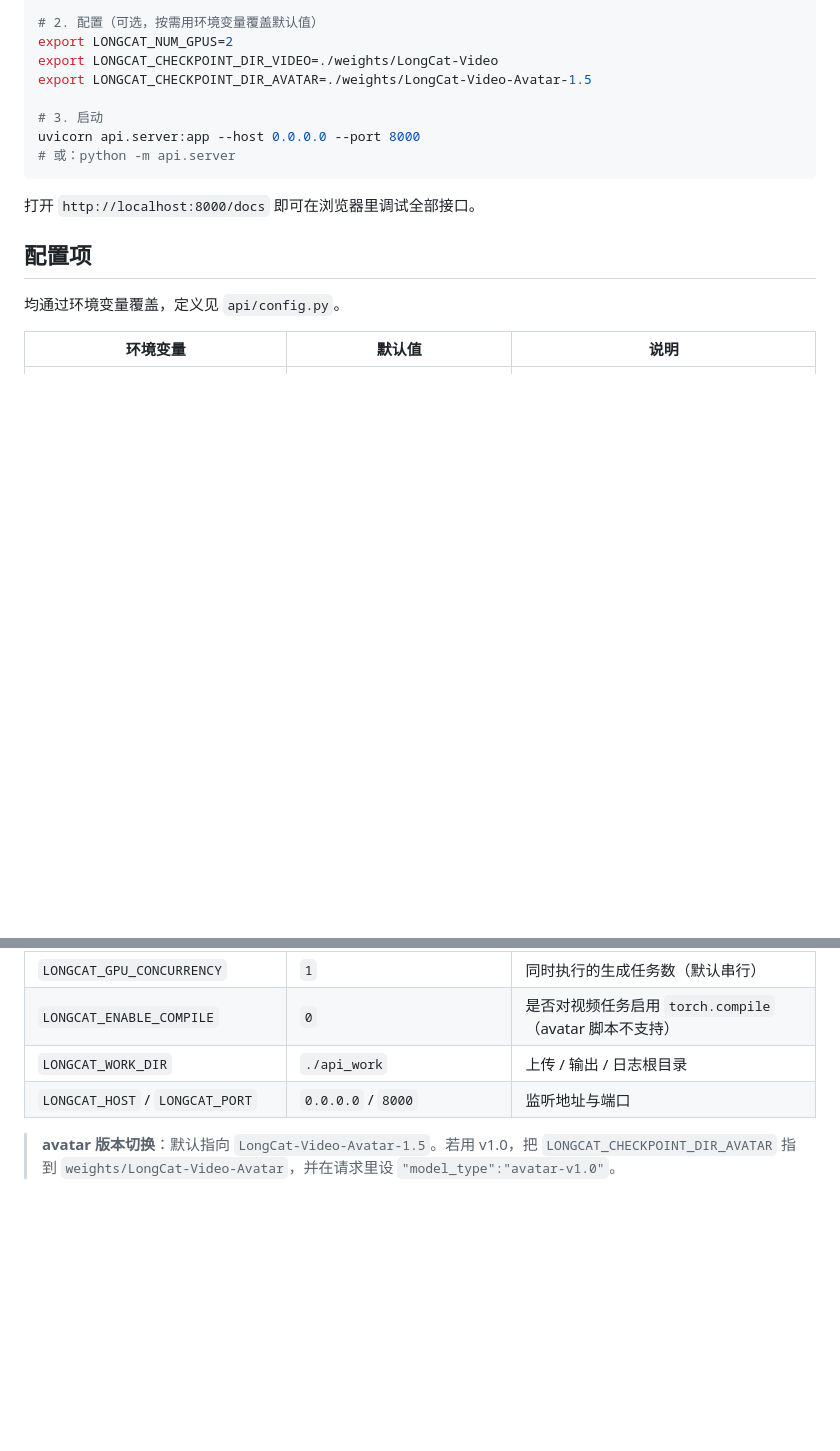
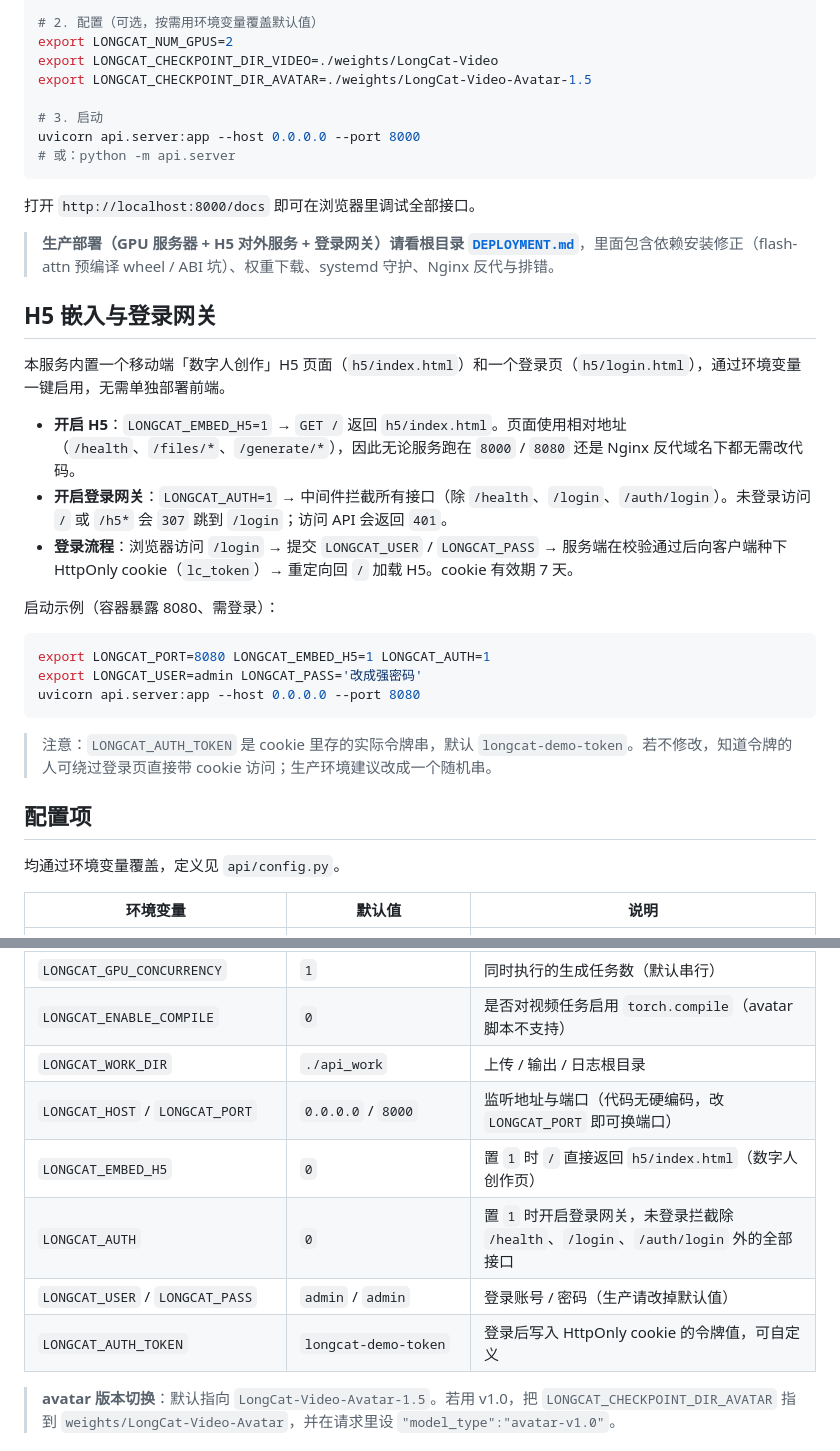
Before and after one commit to cyneck/LongCat-Video-API, a Markdown page: api/README.md, 2 parts joined by grey strips. GitHub-like rendering; blank space fills up the shorter version.

Commit message:
docs: 新增生产部署指南 DEPLOYMENT.md，补充 H5 嵌入/登录网关说明与 flash-attn 预编译安装修正

````diff
--- a/api/README.md
+++ b/api/README.md
@@ -64,6 +64,26 @@ uvicorn api.server:app --host 0.0.0.0 --port 8000
 
 打开 `http://localhost:8000/docs` 即可在浏览器里调试全部接口。
 
+> **生产部署（GPU 服务器 + H5 对外服务 + 登录网关）请看根目录 [`DEPLOYMENT.md`](../DEPLOYMENT.md)**，里面包含依赖安装修正（flash-attn 预编译 wheel / ABI 坑）、权重下载、systemd 守护、Nginx 反代与排错。
+
+## H5 嵌入与登录网关
+
+本服务内置一个移动端「数字人创作」H5 页面（`h5/index.html`）和一个登录页（`h5/login.html`），通过环境变量一键启用，无需单独部署前端。
+
+- **开启 H5**：`LONGCAT_EMBED_H5=1` → `GET /` 返回 `h5/index.html`。页面使用相对地址（`/health`、`/files/*`、`/generate/*`），因此无论服务跑在 `8000` / `8080` 还是 Nginx 反代域名下都无需改代码。
+- **开启登录网关**：`LONGCAT_AUTH=1` → 中间件拦截所有接口（除 `/health`、`/login`、`/auth/login`）。未登录访问 `/` 或 `/h5*` 会 `307` 跳到 `/login`；访问 API 会返回 `401`。
+- **登录流程**：浏览器访问 `/login` → 提交 `LONGCAT_USER` / `LONGCAT_PASS` → 服务端在校验通过后向客户端种下 HttpOnly cookie（`lc_token`）→ 重定向回 `/` 加载 H5。cookie 有效期 7 天。
+
+启动示例（容器暴露 8080、需登录）：
+
+```shell
+export LONGCAT_PORT=8080 LONGCAT_EMBED_H5=1 LONGCAT_AUTH=1
+export LONGCAT_USER=admin LONGCAT_PASS='改成强密码'
+uvicorn api.server:app --host 0.0.0.0 --port 8080
+```
+
+> 注意：`LONGCAT_AUTH_TOKEN` 是 cookie 里存的实际令牌串，默认 `longcat-demo-token`。若不修改，知道令牌的人可绕过登录页直接带 cookie 访问；生产环境建议改成一个随机串。
+
 ## 配置项
 
 均通过环境变量覆盖，定义见 `api/config.py`。
@@ -77,7 +97,11 @@ uvicorn api.server:app --host 0.0.0.0 --port 8000
 | `LONGCAT_GPU_CONCURRENCY` | `1` | 同时执行的生成任务数（默认串行） |
 | `LONGCAT_ENABLE_COMPILE` | `0` | 是否对视频任务启用 `torch.compile`（avatar 脚本不支持） |
 | `LONGCAT_WORK_DIR` | `./api_work` | 上传 / 输出 / 日志根目录 |
-| `LONGCAT_HOST` / `LONGCAT_PORT` | `0.0.0.0` / `8000` | 监听地址与端口 |
+| `LONGCAT_HOST` / `LONGCAT_PORT` | `0.0.0.0` / `8000` | 监听地址与端口（代码无硬编码，改 `LONGCAT_PORT` 即可换端口） |
+| `LONGCAT_EMBED_H5` | `0` | 置 `1` 时 `/` 直接返回 `h5/index.html`（数字人创作页） |
+| `LONGCAT_AUTH` | `0` | 置 `1` 时开启登录网关，未登录拦截除 `/health`、`/login`、`/auth/login` 外的全部接口 |
+| `LONGCAT_USER` / `LONGCAT_PASS` | `admin` / `admin` | 登录账号 / 密码（生产请改掉默认值） |
+| `LONGCAT_AUTH_TOKEN` | `longcat-demo-token` | 登录后写入 HttpOnly cookie 的令牌值，可自定义 |
 
 > **avatar 版本切换**：默认指向 `LongCat-Video-Avatar-1.5`。若用 v1.0，把 `LONGCAT_CHECKPOINT_DIR_AVATAR` 指到 `weights/LongCat-Video-Avatar`，并在请求里设 `"model_type":"avatar-v1.0"`。
 
````
Also changed, not shown: DEPLOYMENT.md (added, +299 -0 lines), README.md (+2 -0 lines).
